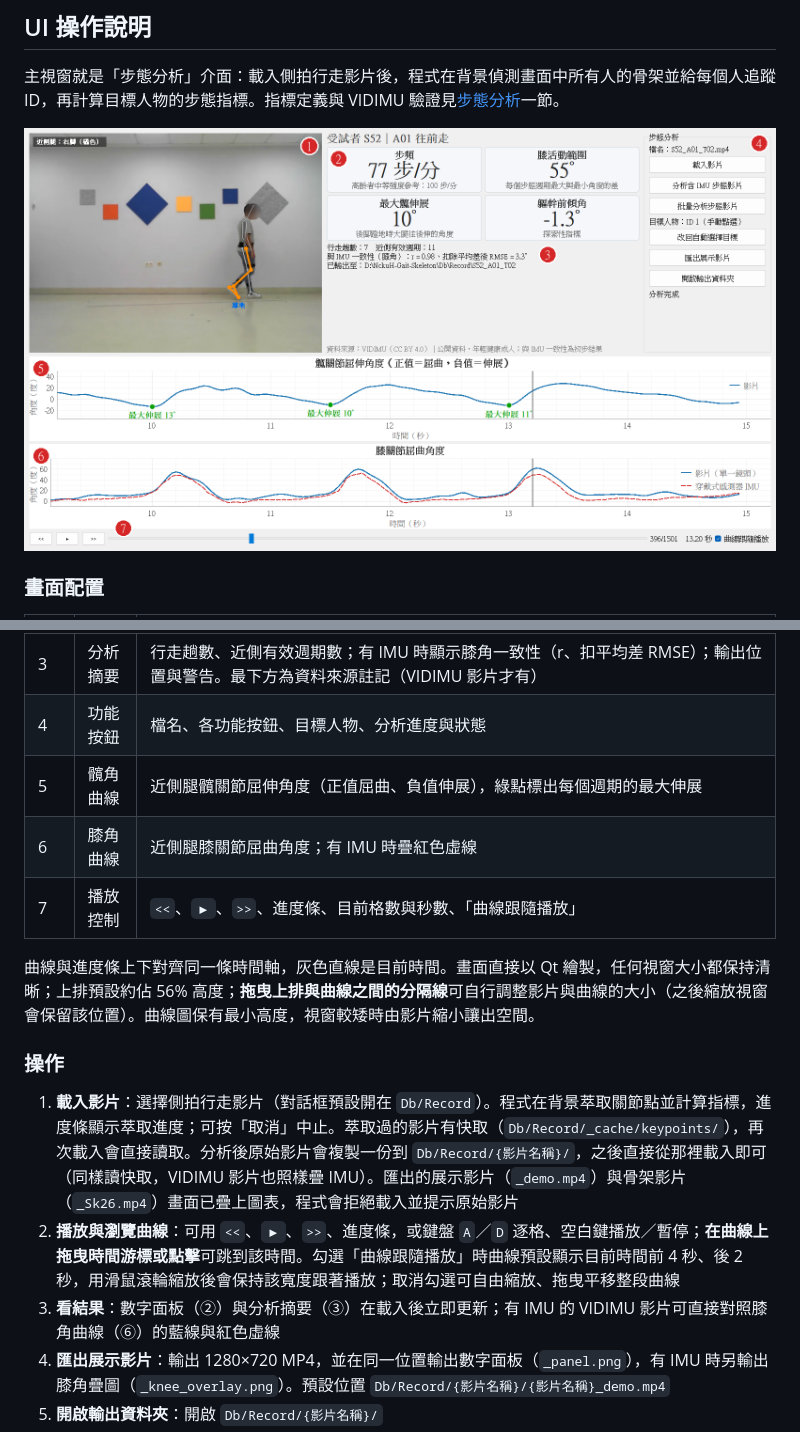
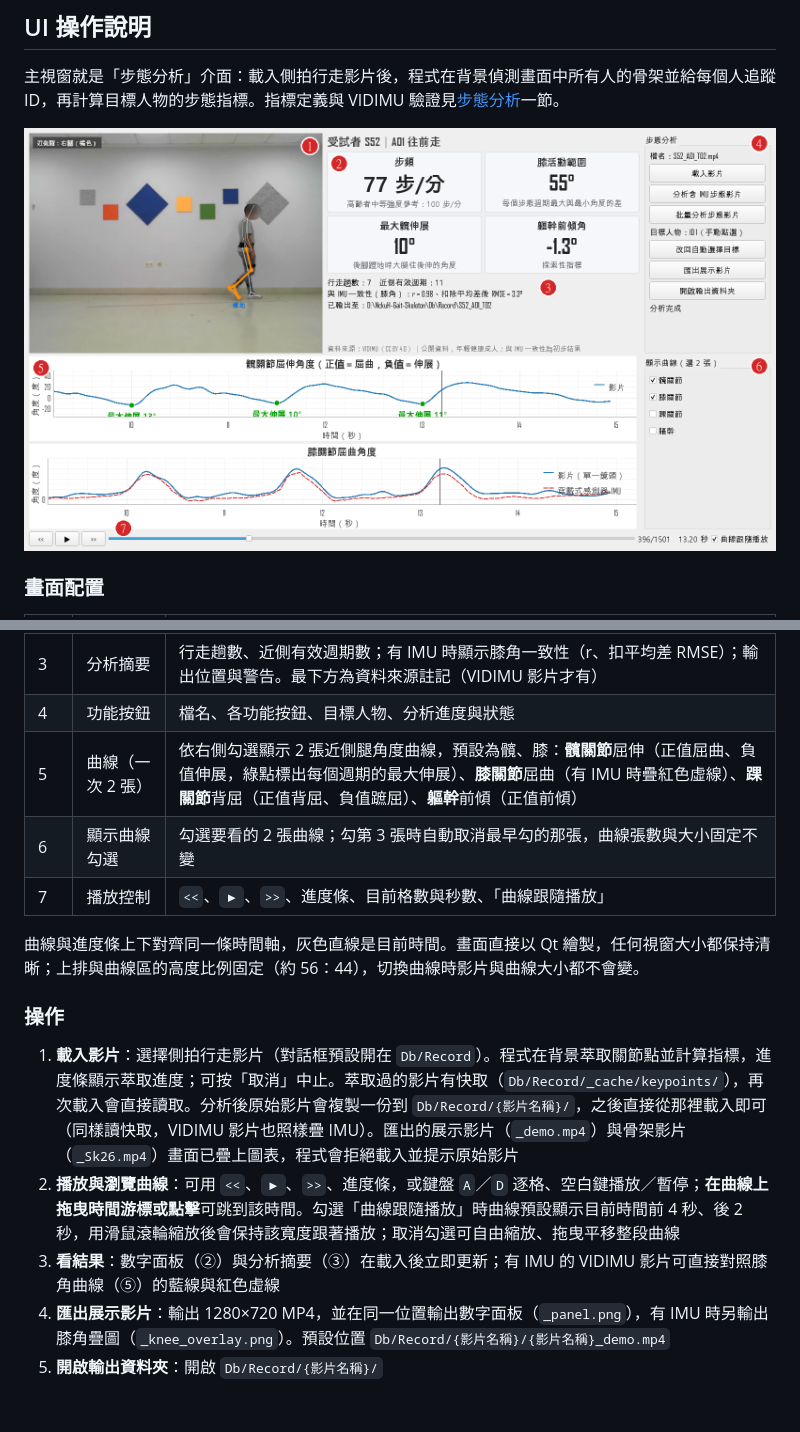
Before and after one commit to partner0487/NckuH_Gait_Skeleton, a Markdown page: README.md, 2 parts joined by grey strips. GitHub-like rendering; pictures changed too: docs/ui.png; blank space fills up the shorter version.

```diff
--- a/README.md
+++ b/README.md
@@ -249,17 +249,17 @@ python Src\UI_Control\main.py
 | 2 | 數字面板 | 步頻、膝活動範圍、最大髖伸展、軀幹前傾角，上方為受試者與動作 |
 | 3 | 分析摘要 | 行走趟數、近側有效週期數；有 IMU 時顯示膝角一致性（r、扣平均差 RMSE）；輸出位置與警告。最下方為資料來源註記（VIDIMU 影片才有） |
 | 4 | 功能按鈕 | 檔名、各功能按鈕、目標人物、分析進度與狀態 |
-| 5 | 髖角曲線 | 近側腿髖關節屈伸角度（正值屈曲、負值伸展），綠點標出每個週期的最大伸展 |
-| 6 | 膝角曲線 | 近側腿膝關節屈曲角度；有 IMU 時疊紅色虛線 |
+| 5 | 曲線（一次 2 張） | 依右側勾選顯示 2 張近側腿角度曲線，預設為髖、膝：**髖關節**屈伸（正值屈曲、負值伸展，綠點標出每個週期的最大伸展）、**膝關節**屈曲（有 IMU 時疊紅色虛線）、**踝關節**背屈（正值背屈、負值蹠屈）、**軀幹**前傾（正值前傾） |
+| 6 | 顯示曲線勾選 | 勾選要看的 2 張曲線；勾第 3 張時自動取消最早勾的那張，曲線張數與大小固定不變 |
 | 7 | 播放控制 | `<<`、`▶`、`>>`、進度條、目前格數與秒數、「曲線跟隨播放」 |
 
-曲線與進度條上下對齊同一條時間軸，灰色直線是目前時間。畫面直接以 Qt 繪製，任何視窗大小都保持清晰；上排預設約佔 56% 高度；**拖曳上排與曲線之間的分隔線**可自行調整影片與曲線的大小（之後縮放視窗會保留該位置）。曲線圖保有最小高度，視窗較矮時由影片縮小讓出空間。
+曲線與進度條上下對齊同一條時間軸，灰色直線是目前時間。畫面直接以 Qt 繪製，任何視窗大小都保持清晰；上排與曲線區的高度比例固定（約 56：44），切換曲線時影片與曲線大小都不會變。
 
 ### 操作
 
 1. **載入影片**：選擇側拍行走影片（對話框預設開在 `Db/Record`）。程式在背景萃取關節點並計算指標，進度條顯示萃取進度；可按「取消」中止。萃取過的影片有快取（`Db/Record/_cache/keypoints/`），再次載入會直接讀取。分析後原始影片會複製一份到 `Db/Record/{影片名稱}/`，之後直接從那裡載入即可（同樣讀快取，VIDIMU 影片也照樣疊 IMU）。匯出的展示影片（`_demo.mp4`）與骨架影片（`_Sk26.mp4`）畫面已疊上圖表，程式會拒絕載入並提示原始影片
 2. **播放與瀏覽曲線**：可用 `<<`、`▶`、`>>`、進度條，或鍵盤 `A`／`D` 逐格、空白鍵播放／暫停；**在曲線上拖曳時間游標或點擊**可跳到該時間。勾選「曲線跟隨播放」時曲線預設顯示目前時間前 4 秒、後 2 秒，用滑鼠滾輪縮放後會保持該寬度跟著播放；取消勾選可自由縮放、拖曳平移整段曲線
-3. **看結果**：數字面板（②）與分析摘要（③）在載入後立即更新；有 IMU 的 VIDIMU 影片可直接對照膝角曲線（⑥）的藍線與紅色虛線
+3. **看結果**：數字面板（②）與分析摘要（③）在載入後立即更新；有 IMU 的 VIDIMU 影片可直接對照膝角曲線（⑤）的藍線與紅色虛線
 4. **匯出展示影片**：輸出 1280×720 MP4，並在同一位置輸出數字面板（`_panel.png`），有 IMU 時另輸出膝角疊圖（`_knee_overlay.png`）。預設位置 `Db/Record/{影片名稱}/{影片名稱}_demo.mp4`
 5. **開啟輸出資料夾**：開啟 `Db/Record/{影片名稱}/`
 6. **點選目標人物**：畫面中有兩人以上時，每個人都會畫出框與追蹤 ID（目標為橘色實線，其他人白色虛線）。點某個人的框就改以他為目標重算指標並重畫 `_Sk26.mp4`，選擇會記住，下次載入同一支影片沿用。按「**改回自動選擇目標**」回到自動（每格取畫面中最大、且與上一格位置連續的人；VIDIMU 這類單人影片不需要點選）
```
Also changed, not shown: 4 other files.
